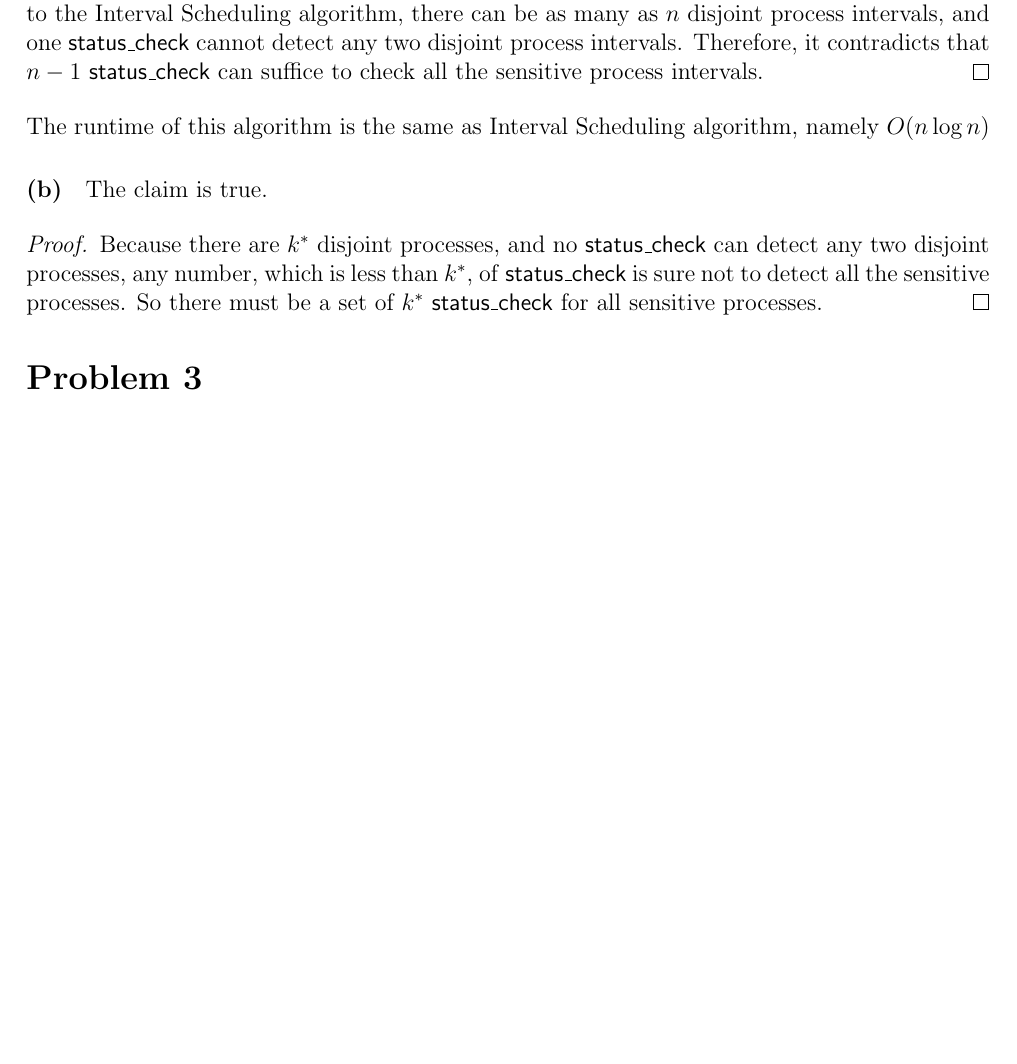
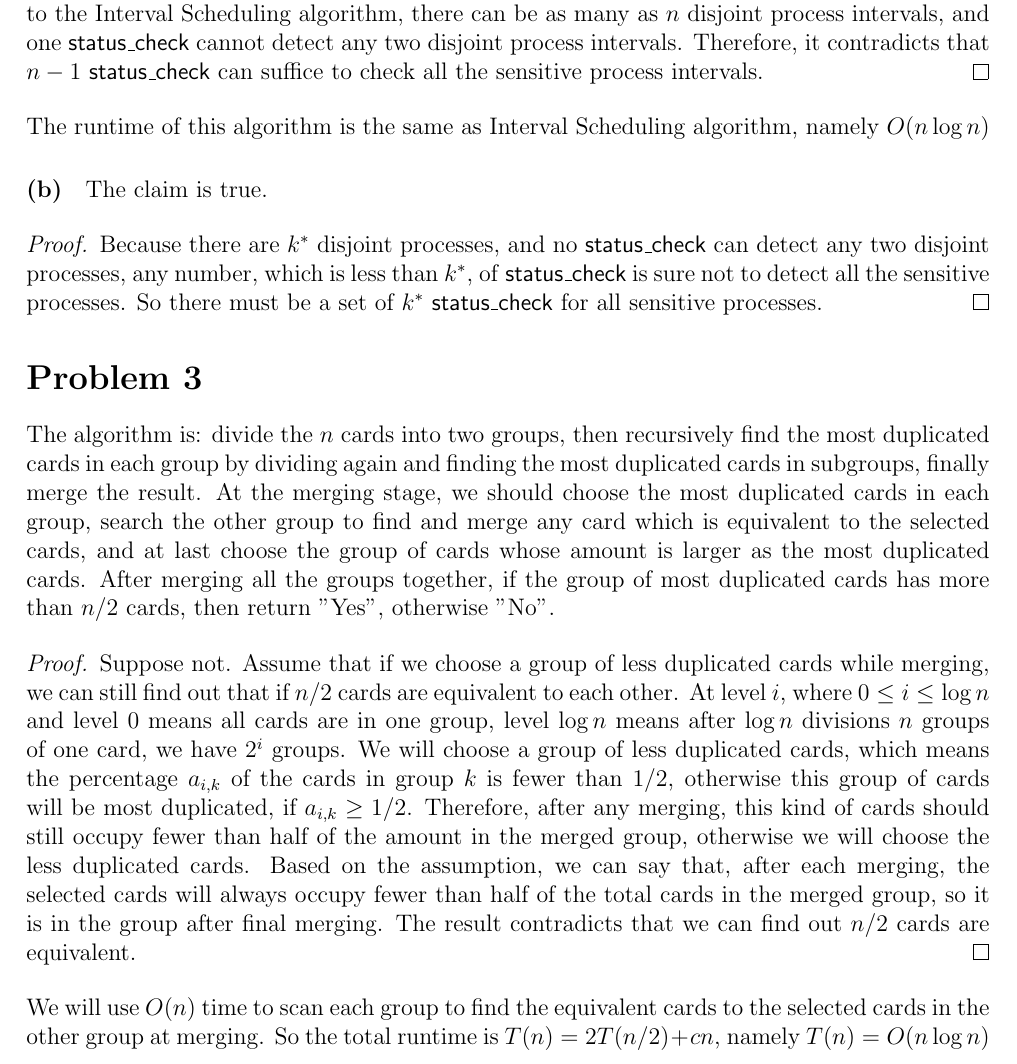
Before and after one commit to lalew/2011fall, a LaTeX problem sheet (cis502/hw/3/hw3.tex): part of page 2 of 2 before the commit and part of page 2 of 3 after it, cut so that both start at the same text, the shorter picture padded with empty space. Compiled offline with pdfLaTeX.

Commit message:
cis502.hw3 question 3 finished

```diff
--- a/cis502/hw/3/hw3.tex
+++ b/cis502/hw/3/hw3.tex
@@ -95,4 +95,36 @@ $k^*$ \textsf{status\_check} for all sensitive processes.
 \end{proof}
 
 \section*{Problem 3}
+The algorithm is: divide the $n$ cards into two groups, then recursively
+find the most duplicated cards in each group by dividing again and
+finding the most duplicated cards in subgroups, finally merge the result.
+At the merging stage, we should choose the most duplicated cards in
+each group, search the other group to find and merge any card which is
+equivalent to the selected cards, and at last choose the group of cards
+whose amount is larger as the most duplicated cards. After merging
+all the groups together, if the group of most duplicated cards has
+more than $n/2$ cards, then return "Yes", otherwise "No".
+
+\begin{proof}
+Suppose not. Assume that if we choose a group of less duplicated cards
+while merging, we can still find out that if $n/2$ cards are equivalent
+to each other. At level $i$, where $0 \le i \le \log n$ and level 0 means
+all cards are in one group, level $\log n$ means after $\log n$ divisions
+$n$ groups of one card, we have $2^i$ groups. We will choose a
+group of less duplicated cards, which means the percentage $a_{i,k}$ of
+the cards in group $k$ is fewer than 1/2, otherwise this group of cards
+will be most duplicated, if $a_{i,k} \geq 1/2$. Therefore, after any
+merging, this kind of cards should still occupy fewer than half of the
+amount in the merged group, otherwise we will choose the less
+duplicated cards. Based on the assumption, we can say that, after each
+merging, the selected cards will always occupy fewer than half of the
+total cards in the merged group, so it is in the group after final merging.
+The result contradicts that we can find out $n/2$ cards are equivalent.
+\end{proof}
+
+We will use $O(n)$ time to scan each group to find the equivalent cards
+to the selected cards in the other group at merging. So the total runtime
+is $T(n) = 2T(n/2) + cn$, namely $T(n)= O(n\log n)$
+
+\section*{Problem 4}
 \end{document}
```
